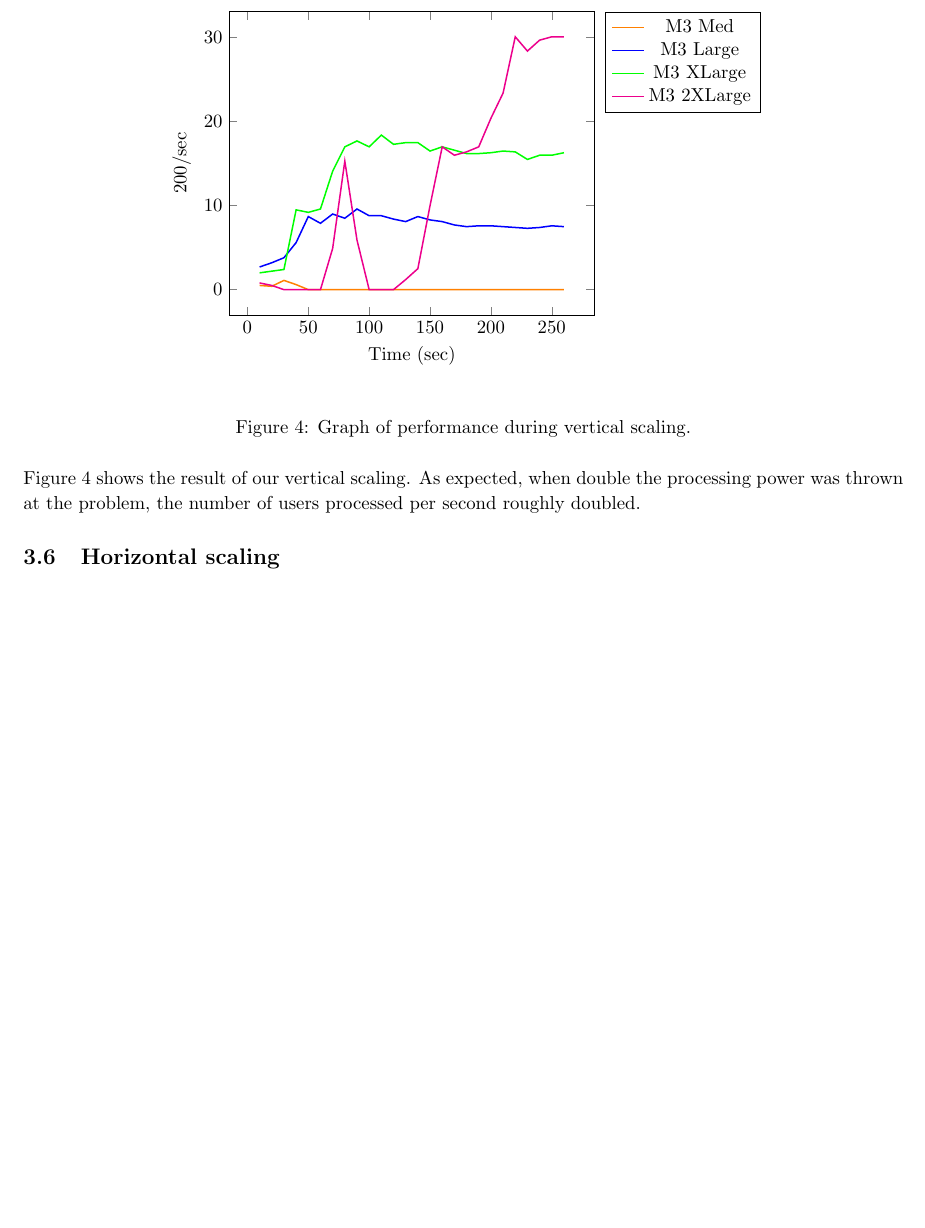
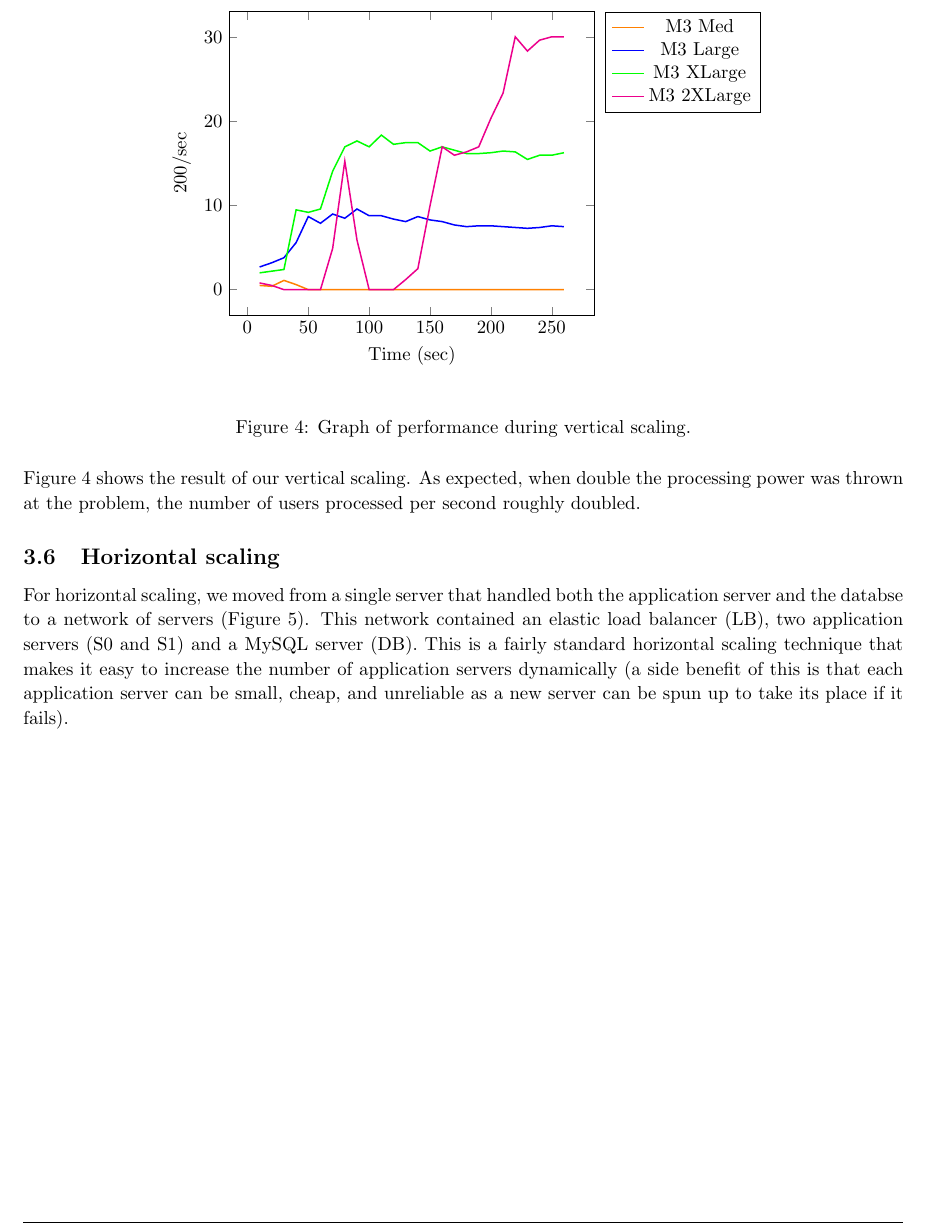
Before and after one commit to bmwwoo/cs188_term_paper, a LaTeX document (cs188_final.tex): part of page 9 of 10 before the commit and part of page 9 of 11 after it, cut so that both start at the same text, the shorter picture padded with empty space. Compiled offline with pdfLaTeX.

Commit message:
Added more explanation to horizontal scaling

```diff
--- a/cs188_final.tex
+++ b/cs188_final.tex
@@ -355,6 +355,7 @@ When separate database servers were used (for example, in horizontal scaling), t
     Figure \ref{graph:vertical} shows the result of our vertical scaling. As expected, when double the processing power was thrown at the problem, the number of users processed per second roughly doubled.
 
   \subsection{Horizontal scaling}
+  For horizontal scaling, we moved from a single server that handled both the application server and the databse to a network of servers (Figure \ref{graph:horizontal}).  This network contained an elastic load balancer (LB), two application servers (S0 and S1) and a MySQL server (DB).  This is a fairly standard horizontal scaling technique that makes it easy to increase the number of application servers dynamically (a side benefit of this is that each application server can be small, cheap, and unreliable as a new server can be spun up to take its place if it fails).
   \begin{figure}[H]
     \begin{center}
       \begin{tikzpicture}
```
